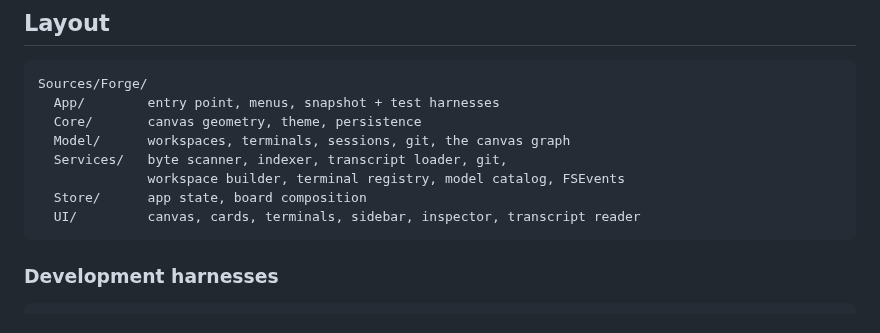
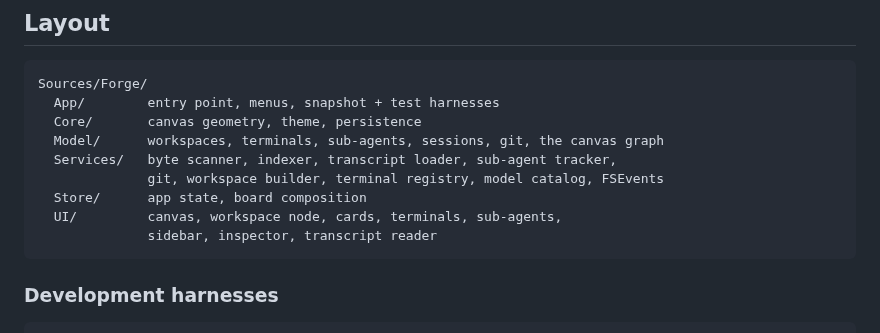
Before and after one commit to gowth6m/meshvy, a Markdown page: README.md, the part around one of its changes. GitHub-like rendering.

````diff
--- a/README.md
+++ b/README.md
@@ -110,11 +117,12 @@ cards are too small to read.
 Sources/Forge/
   App/        entry point, menus, snapshot + test harnesses
   Core/       canvas geometry, theme, persistence
-  Model/      workspaces, terminals, sessions, git, the canvas graph
-  Services/   byte scanner, indexer, transcript loader, git,
-              workspace builder, terminal registry, model catalog, FSEvents
+  Model/      workspaces, terminals, sub-agents, sessions, git, the canvas graph
+  Services/   byte scanner, indexer, transcript loader, sub-agent tracker,
+              git, workspace builder, terminal registry, model catalog, FSEvents
   Store/      app state, board composition
-  UI/         canvas, cards, terminals, sidebar, inspector, transcript reader
+  UI/         canvas, workspace node, cards, terminals, sub-agents,
+              sidebar, inspector, transcript reader
 ```
 
 ### Development harnesses
````
Also changed, not shown: other parts of README.md (+17 -10 lines), CHANGELOG.md (+17 -0 lines), docs/board.png, 13 other files.
